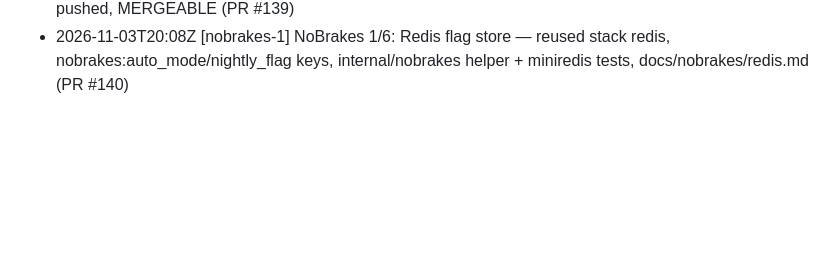
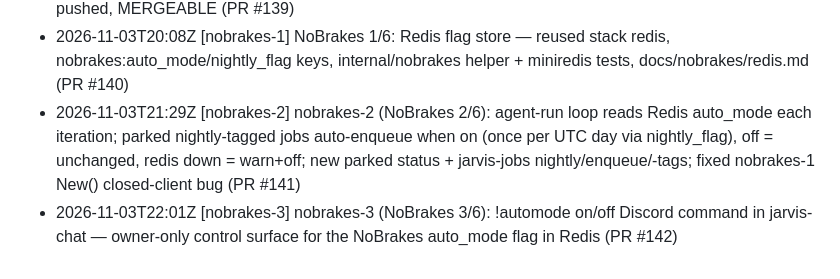
Before and after one commit to ImMakingAJarvis/ai-agent-build, a Markdown page: notes/agent/done.md, the part around the change. Rendered like a GitHub page; blank space fills up the shorter version.

```diff
--- a/notes/agent/done.md
+++ b/notes/agent/done.md
@@ -80,3 +80,5 @@
 - 2026-11-03T18:41Z [plan-jarvis-build-plan-open-s-1793478730] Reel 'open source Plex clone' plan (plan-jarvis-build-plan-open-s-1793478730) broken into 16 queue jobs -1..16: Jellyfin baseline, Gate 1 decisions, Go server+OpenAPI, scanner, TMDB, web UI, direct play, NVENC HLS transcode, users, Gate 2, Android x2, Apple x2, Tailscale, v1/Gate 4 — shared branch phase-reel; kanban epic 18108759 + 16 tasks
 - 2026-11-03T18:56Z [chat-1793729973-0404] 2026-11-03T18:56Z [chat-1793729973-0404] PR #139 merge conflict fixed: merged origin/main, resolved notes-only conflicts keeping both sides chronological, branch pushed, MERGEABLE (PR #139)
 - 2026-11-03T20:08Z [nobrakes-1] NoBrakes 1/6: Redis flag store — reused stack redis, nobrakes:auto_mode/nightly_flag keys, internal/nobrakes helper + miniredis tests, docs/nobrakes/redis.md (PR #140)
+- 2026-11-03T21:29Z [nobrakes-2] nobrakes-2 (NoBrakes 2/6): agent-run loop reads Redis auto_mode each iteration; parked nightly-tagged jobs auto-enqueue when on (once per UTC day via nightly_flag), off = unchanged, redis down = warn+off; new parked status + jarvis-jobs nightly/enqueue/-tags; fixed nobrakes-1 New() closed-client bug (PR #141)
+- 2026-11-03T22:01Z [nobrakes-3] nobrakes-3 (NoBrakes 3/6): !automode on/off Discord command in jarvis-chat — owner-only control surface for the NoBrakes auto_mode flag in Redis (PR #142)
```
Also changed, not shown: notes/agent/system.md (+2 -0 lines), notes/conversations/agent-2026-11-03.md (+5 -0 lines).
